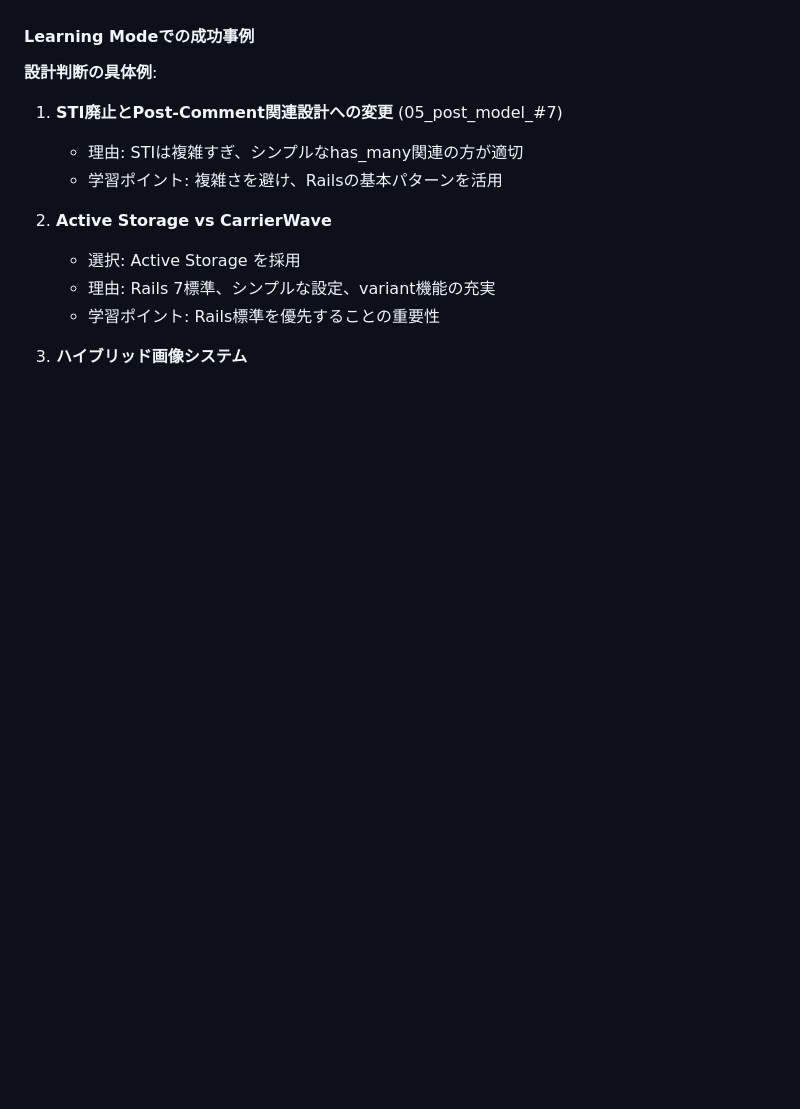
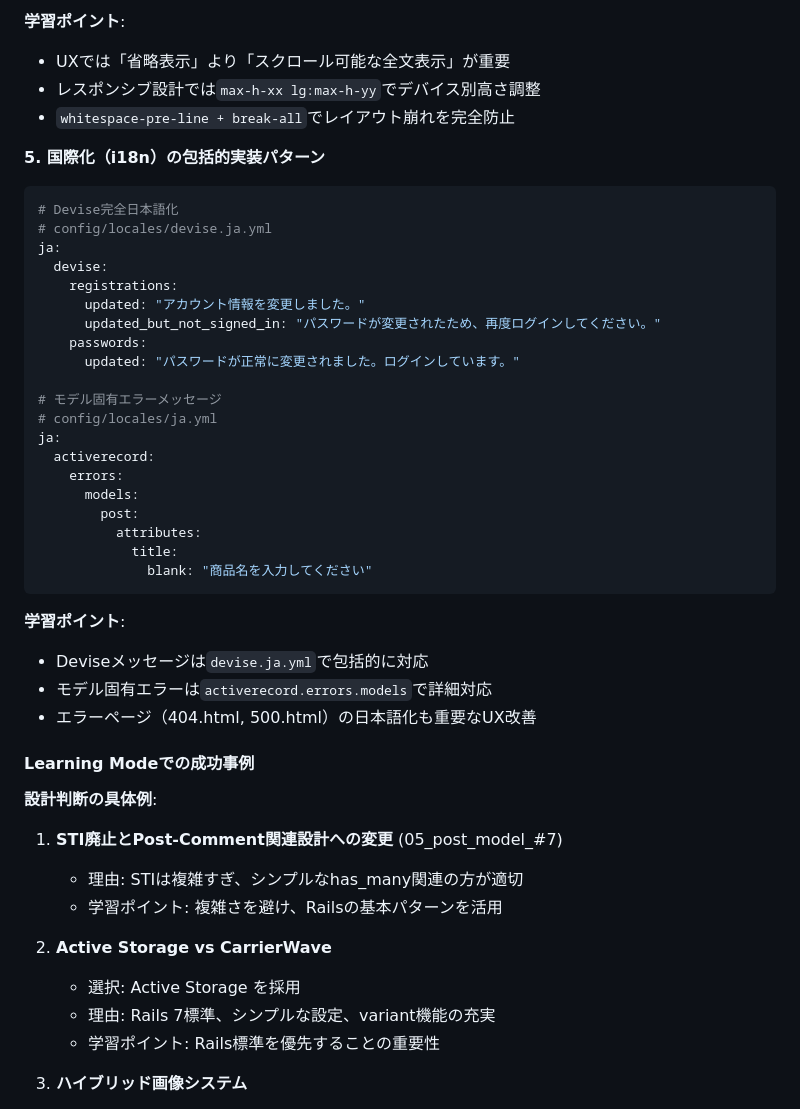
Before and after one commit to koza-ken/gohan-otomo, a Markdown page: CLAUDE.md, the part around the change printed below. Drawn GitHub-style; blank space fills up the shorter version.

````diff
--- a/CLAUDE.md
+++ b/CLAUDE.md
@@ -474,3 +557,36 @@ end
+**学習ポイント**:
+- UXでは「省略表示」より「スクロール可能な全文表示」が重要
+- レスポンシブ設計では`max-h-xx lg:max-h-yy`でデバイス別高さ調整
+- `whitespace-pre-line + break-all`でレイアウト崩れを完全防止
+
+**5. 国際化（i18n）の包括的実装パターン**
+```ruby
+# Devise完全日本語化
+# config/locales/devise.ja.yml
+ja:
+  devise:
+    registrations:
+      updated: "アカウント情報を変更しました。"
+      updated_but_not_signed_in: "パスワードが変更されたため、再度ログインしてください。"
+    passwords:
+      updated: "パスワードが正常に変更されました。ログインしています。"
+
+# モデル固有エラーメッセージ
+# config/locales/ja.yml
+ja:
+  activerecord:
+    errors:
+      models:
+        post:
+          attributes:
+            title:
+              blank: "商品名を入力してください"
+```
+
+**学習ポイント**:
+- Deviseメッセージは`devise.ja.yml`で包括的に対応
+- モデル固有エラーは`activerecord.errors.models`で詳細対応
+- エラーページ（404.html, 500.html）の日本語化も重要なUX改善
 
 #### **Learning Modeでの成功事例**
 
````
Also changed, not shown: other parts of CLAUDE.md (+109 -26 lines).
